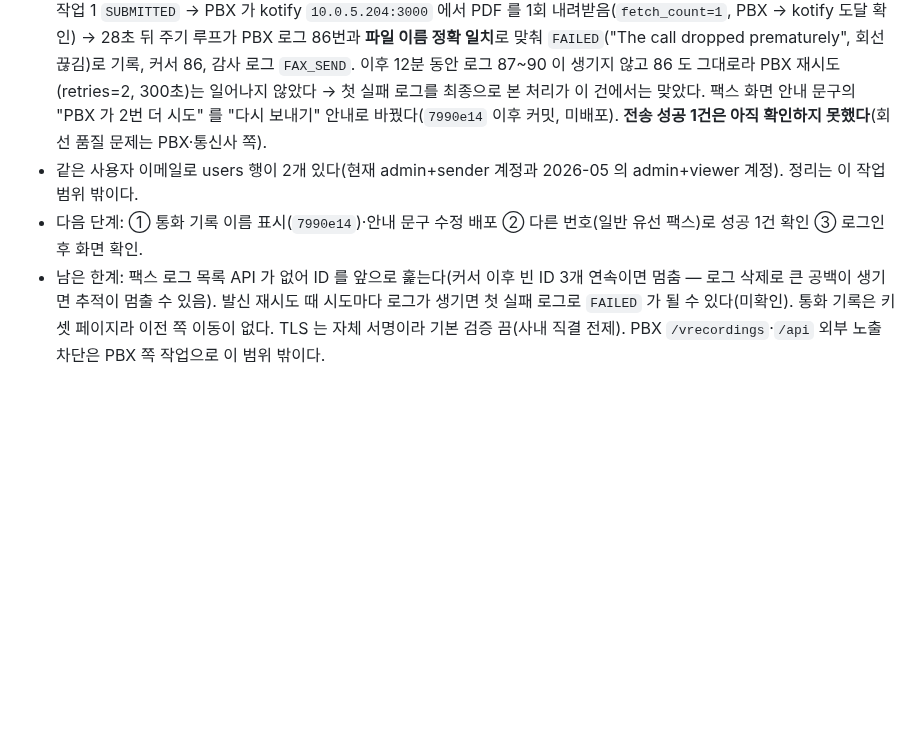
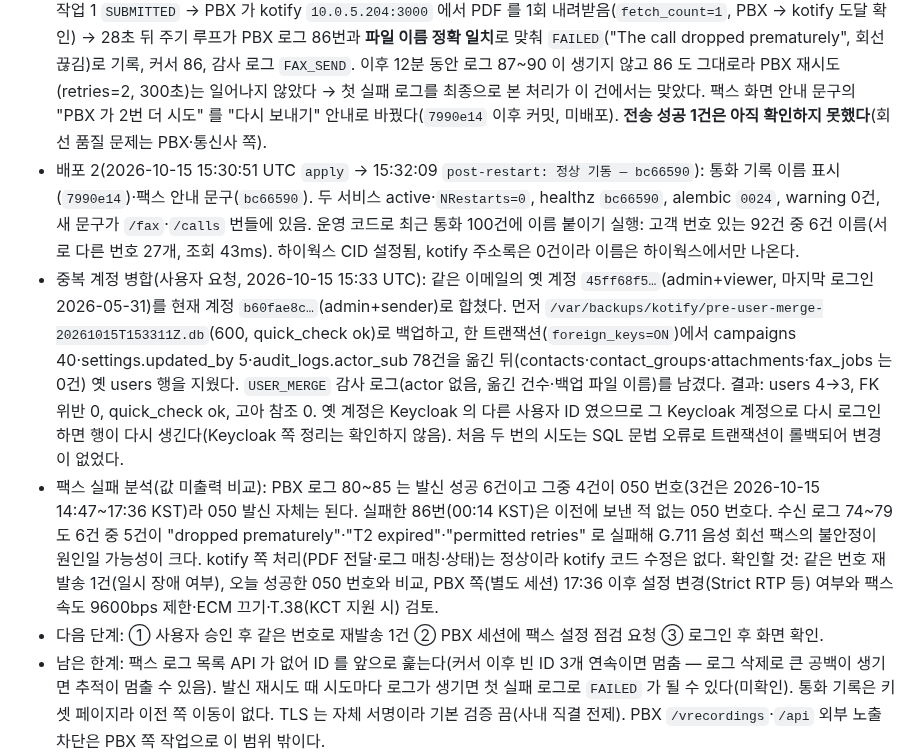
Before and after one commit to RAVNUS-INC/kotify, a Markdown page: HANDOFF.md, the part around the change. GitHub-like rendering; blank space fills up the shorter version.

Commit message:
docs: 통화 기록 이름 배포, 중복 계정 병합, 팩스 실패 분석 기록

```diff
--- a/HANDOFF.md
+++ b/HANDOFF.md
@@ -11,8 +11,10 @@
 - 설정: 서비스 사용자로 앱의 `SettingsStore` 를 써서 `pbx.api_base_url`(`https://10.0.5.10:4430`)·`pbx.tenant`·`pbx.tls_verify=false`·`pbx.fax_device_id=2`·`pbx.fax_fetch_base_url=http://10.0.5.204:3000`·`pbx.app_key`(암호화, stdin 입력)를 저장하고 `SETTINGS_UPDATE` 감사 로그(키 이름만, actor 없음)를 남겼다. `/pbx/test` 와 같은 확인(CDR 1건·팩스 장치 "RAVNUS" tenant 2) 통과. 키 파일 `/root/pbx-app-key` 는 `shred -u` 로 지웠다. CT 는 3000 을 0.0.0.0 으로 듣고 방화벽 차단 규칙이 없다. 화면 로그인 후 확인(설정 화면의 연결 테스트 버튼·`/calls`·`/fax`·대화방 최근 통화)은 하지 않았다.
 - 키 결정(2026-10-16): kotify 전용 키를 만들지 않고 PBX 기존 애플리케이션 키 "RAVNUS"(테넌트 2)를 쓴다 — 다른 사용처가 없다는 사용자 판단. 운영 `pbx.app_key` 에 저장된 키(사용자가 10-15 CT 파일로 전달)를 그대로 둔다.
 - 실제 팩스(사용자 승인, 2026-10-15 15:14:56 UTC, 050 가상번호로 테스트 PDF 1장, 보낸 사람 = 사용자 계정 `b60fae8c…`): 작업 1 `SUBMITTED` → PBX 가 kotify `10.0.5.204:3000` 에서 PDF 를 1회 내려받음(`fetch_count=1`, PBX → kotify 도달 확인) → 28초 뒤 주기 루프가 PBX 로그 86번과 **파일 이름 정확 일치**로 맞춰 `FAILED`("The call dropped prematurely", 회선 끊김)로 기록, 커서 86, 감사 로그 `FAX_SEND`. 이후 12분 동안 로그 87~90 이 생기지 않고 86 도 그대로라 PBX 재시도(retries=2, 300초)는 일어나지 않았다 → 첫 실패 로그를 최종으로 본 처리가 이 건에서는 맞았다. 팩스 화면 안내 문구의 "PBX 가 2번 더 시도" 를 "다시 보내기" 안내로 바꿨다(`7990e14` 이후 커밋, 미배포). **전송 성공 1건은 아직 확인하지 못했다**(회선 품질 문제는 PBX·통신사 쪽).
-- 같은 사용자 이메일로 users 행이 2개 있다(현재 admin+sender 계정과 2026-05 의 admin+viewer 계정). 정리는 이 작업 범위 밖이다.
-- 다음 단계: ① 통화 기록 이름 표시(`7990e14`)·안내 문구 수정 배포 ② 다른 번호(일반 유선 팩스)로 성공 1건 확인 ③ 로그인 후 화면 확인.
+- 배포 2(2026-10-15 15:30:51 UTC `apply` → 15:32:09 `post-restart: 정상 기동 — bc66590`): 통화 기록 이름 표시(`7990e14`)·팩스 안내 문구(`bc66590`). 두 서비스 active·`NRestarts=0`, healthz `bc66590`, alembic `0024`, warning 0건, 새 문구가 `/fax`·`/calls` 번들에 있음. 운영 코드로 최근 통화 100건에 이름 붙이기 실행: 고객 번호 있는 92건 중 6건 이름(서로 다른 번호 27개, 조회 43ms). 하이웍스 CID 설정됨, kotify 주소록은 0건이라 이름은 하이웍스에서만 나온다.
+- 중복 계정 병합(사용자 요청, 2026-10-15 15:33 UTC): 같은 이메일의 옛 계정 `45ff68f5…`(admin+viewer, 마지막 로그인 2026-05-31)를 현재 계정 `b60fae8c…`(admin+sender)로 합쳤다. 먼저 `/var/backups/kotify/pre-user-merge-20261015T153311Z.db`(600, quick_check ok)로 백업하고, 한 트랜잭션(`foreign_keys=ON`)에서 campaigns 40·settings.updated_by 5·audit_logs.actor_sub 78건을 옮긴 뒤(contacts·contact_groups·attachments·fax_jobs 는 0건) 옛 users 행을 지웠다. `USER_MERGE` 감사 로그(actor 없음, 옮긴 건수·백업 파일 이름)를 남겼다. 결과: users 4→3, FK 위반 0, quick_check ok, 고아 참조 0. 옛 계정은 Keycloak 의 다른 사용자 ID 였으므로 그 Keycloak 계정으로 다시 로그인하면 행이 다시 생긴다(Keycloak 쪽 정리는 확인하지 않음). 처음 두 번의 시도는 SQL 문법 오류로 트랜잭션이 롤백되어 변경이 없었다.
+- 팩스 실패 분석(값 미출력 비교): PBX 로그 80~85 는 발신 성공 6건이고 그중 4건이 050 번호(3건은 2026-10-15 14:47~17:36 KST)라 050 발신 자체는 된다. 실패한 86번(00:14 KST)은 이전에 보낸 적 없는 050 번호다. 수신 로그 74~79 도 6건 중 5건이 "dropped prematurely"·"T2 expired"·"permitted retries" 로 실패해 G.711 음성 회선 팩스의 불안정이 원인일 가능성이 크다. kotify 쪽 처리(PDF 전달·로그 매칭·상태)는 정상이라 kotify 코드 수정은 없다. 확인할 것: 같은 번호 재발송 1건(일시 장애 여부), 오늘 성공한 050 번호와 비교, PBX 쪽(별도 세션) 17:36 이후 설정 변경(Strict RTP 등) 여부와 팩스 속도 9600bps 제한·ECM 끄기·T.38(KCT 지원 시) 검토.
+- 다음 단계: ① 사용자 승인 후 같은 번호로 재발송 1건 ② PBX 세션에 팩스 설정 점검 요청 ③ 로그인 후 화면 확인.
 - 남은 한계: 팩스 로그 목록 API 가 없어 ID 를 앞으로 훑는다(커서 이후 빈 ID 3개 연속이면 멈춤 — 로그 삭제로 큰 공백이 생기면 추적이 멈출 수 있음). 발신 재시도 때 시도마다 로그가 생기면 첫 실패 로그로 `FAILED` 가 될 수 있다(미확인). 통화 기록은 키셋 페이지라 이전 쪽 이동이 없다. TLS 는 자체 서명이라 기본 검증 끔(사내 직결 전제). PBX `/vrecordings`·`/api` 외부 노출 차단은 PBX 쪽 작업으로 이 범위 밖이다.
 
 ## 2026-09-27 — 웹훅 로그 개인정보 제거·문서 정정 main 통합(`837e426`)·운영 배포
```
